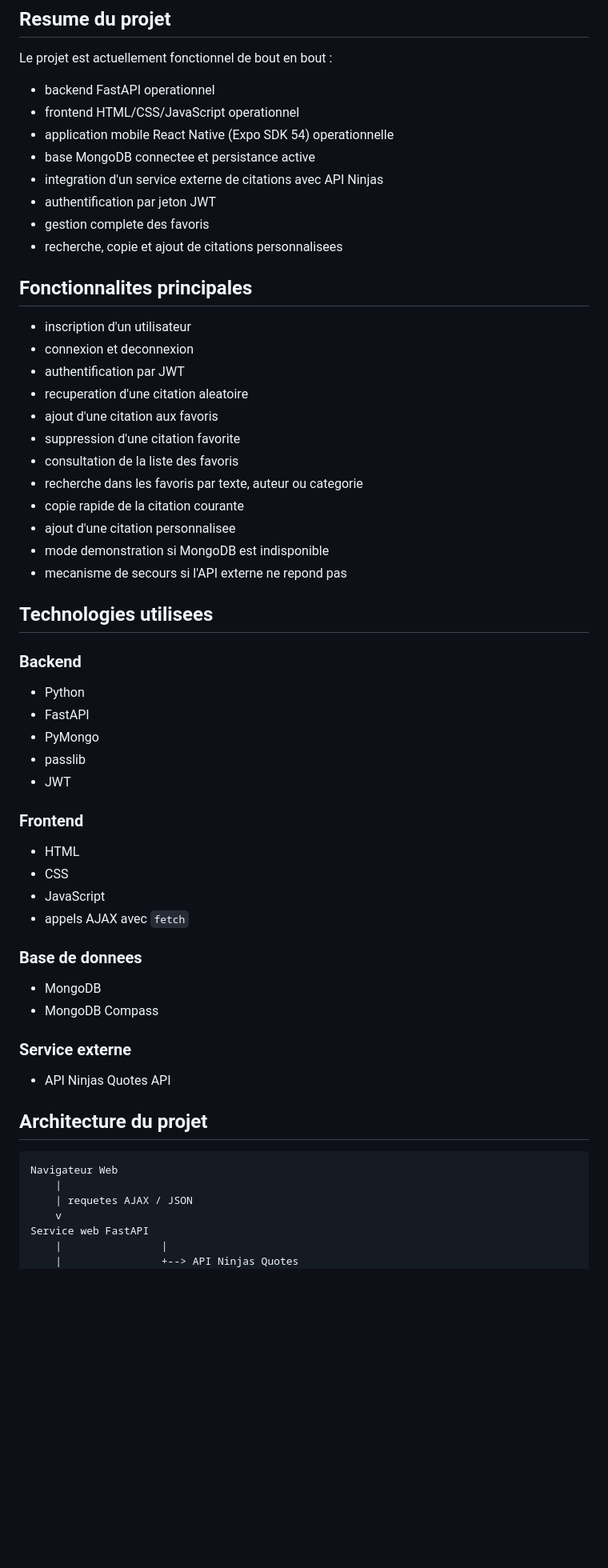
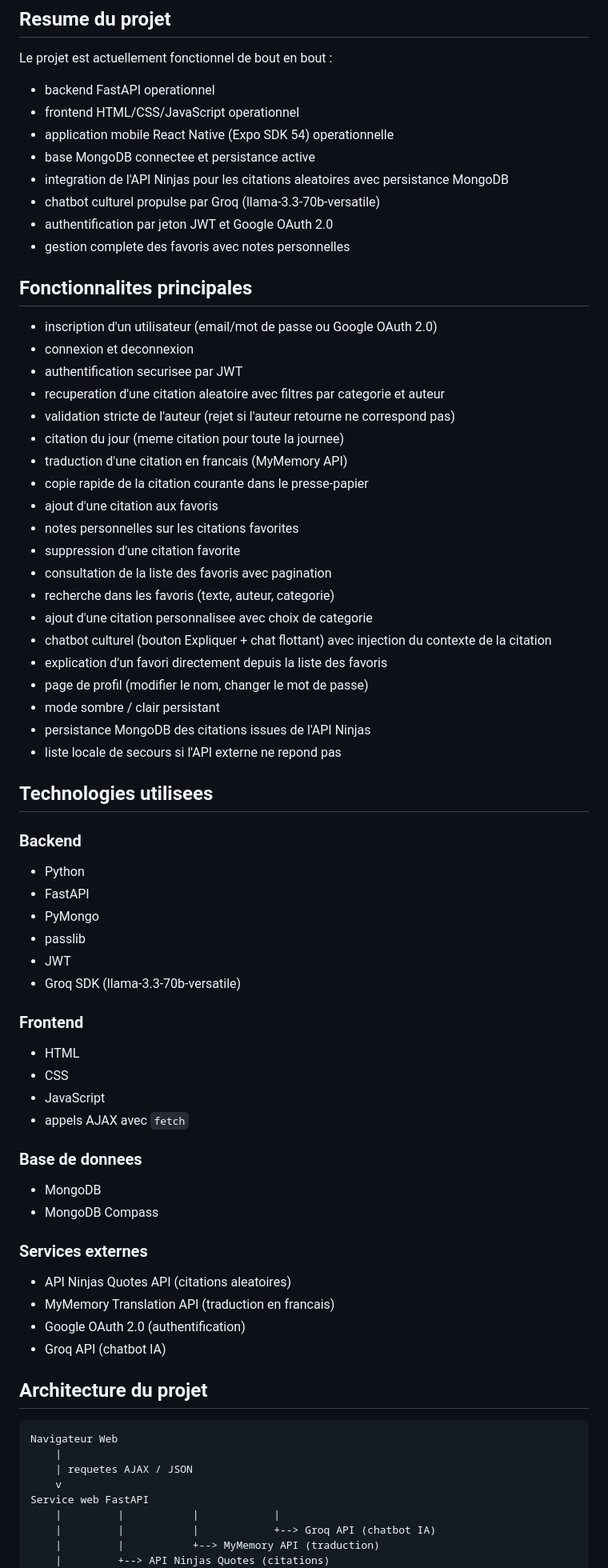
Before and after one commit to LAHAT-FALL/Projet-conception, a Markdown page: README.md, the part around one of its changes. Shown at 80% size. Drawn GitHub-style; blank space fills up the shorter version.

Commit message:
Update DEVIS.md and README.md to reflect chatbot and new features
Co-Authored-By: Claude Sonnet 4.6 <noreply@anthropic.com>

```diff
--- a/README.md
+++ b/README.md
@@ -11,25 +11,33 @@ Le projet est actuellement fonctionnel de bout en bout :
 - frontend HTML/CSS/JavaScript operationnel
 - application mobile React Native (Expo SDK 54) operationnelle
 - base MongoDB connectee et persistance active
-- integration d'un service externe de citations avec API Ninjas
-- authentification par jeton JWT
-- gestion complete des favoris
-- recherche, copie et ajout de citations personnalisees
+- integration de l'API Ninjas pour les citations aleatoires avec persistance MongoDB
+- chatbot culturel propulse par Groq (llama-3.3-70b-versatile)
+- authentification par jeton JWT et Google OAuth 2.0
+- gestion complete des favoris avec notes personnelles
 
 ## Fonctionnalites principales
 
-- inscription d'un utilisateur
+- inscription d'un utilisateur (email/mot de passe ou Google OAuth 2.0)
 - connexion et deconnexion
-- authentification par JWT
-- recuperation d'une citation aleatoire
+- authentification securisee par JWT
+- recuperation d'une citation aleatoire avec filtres par categorie et auteur
+- validation stricte de l'auteur (rejet si l'auteur retourne ne correspond pas)
+- citation du jour (meme citation pour toute la journee)
+- traduction d'une citation en francais (MyMemory API)
+- copie rapide de la citation courante dans le presse-papier
 - ajout d'une citation aux favoris
+- notes personnelles sur les citations favorites
 - suppression d'une citation favorite
-- consultation de la liste des favoris
-- recherche dans les favoris par texte, auteur ou categorie
-- copie rapide de la citation courante
-- ajout d'une citation personnalisee
-- mode demonstration si MongoDB est indisponible
-- mecanisme de secours si l'API externe ne repond pas
+- consultation de la liste des favoris avec pagination
+- recherche dans les favoris (texte, auteur, categorie)
+- ajout d'une citation personnalisee avec choix de categorie
+- chatbot culturel (bouton Expliquer + chat flottant) avec injection du contexte de la citation
+- explication d'un favori directement depuis la liste des favoris
+- page de profil (modifier le nom, changer le mot de passe)
+- mode sombre / clair persistant
+- persistance MongoDB des citations issues de l'API Ninjas
+- liste locale de secours si l'API externe ne repond pas
 
 ## Technologies utilisees
 
@@ -39,6 +47,7 @@ Le projet est actuellement fonctionnel de bout en bout :
 - PyMongo
 - passlib
 - JWT
+- Groq SDK (llama-3.3-70b-versatile)
 
 ### Frontend
 - HTML
@@ -50,8 +59,11 @@ Le projet est actuellement fonctionnel de bout en bout :
 - MongoDB
 - MongoDB Compass
 
-### Service externe
-- API Ninjas Quotes API
+### Services externes
+- API Ninjas Quotes API (citations aleatoires)
+- MyMemory Translation API (traduction en francais)
+- Google OAuth 2.0 (authentification)
+- Groq API (chatbot IA)
 
 ## Architecture du projet
 
@@ -61,6 +73,8 @@ Navigateur Web
     | requetes AJAX / JSON
     v
 Service web FastAPI
-    |                |
-    |                +--> API Ninjas Quotes
+    |         |           |            |
+    |         |           |            +--> Groq API (chatbot IA)
+    |         |           +--> MyMemory API (traduction)
+    |         +--> API Ninjas Quotes (citations)
     |
```
Also changed, not shown: other parts of README.md (+60 -68 lines), DEVIS.md (+135 -47 lines).
